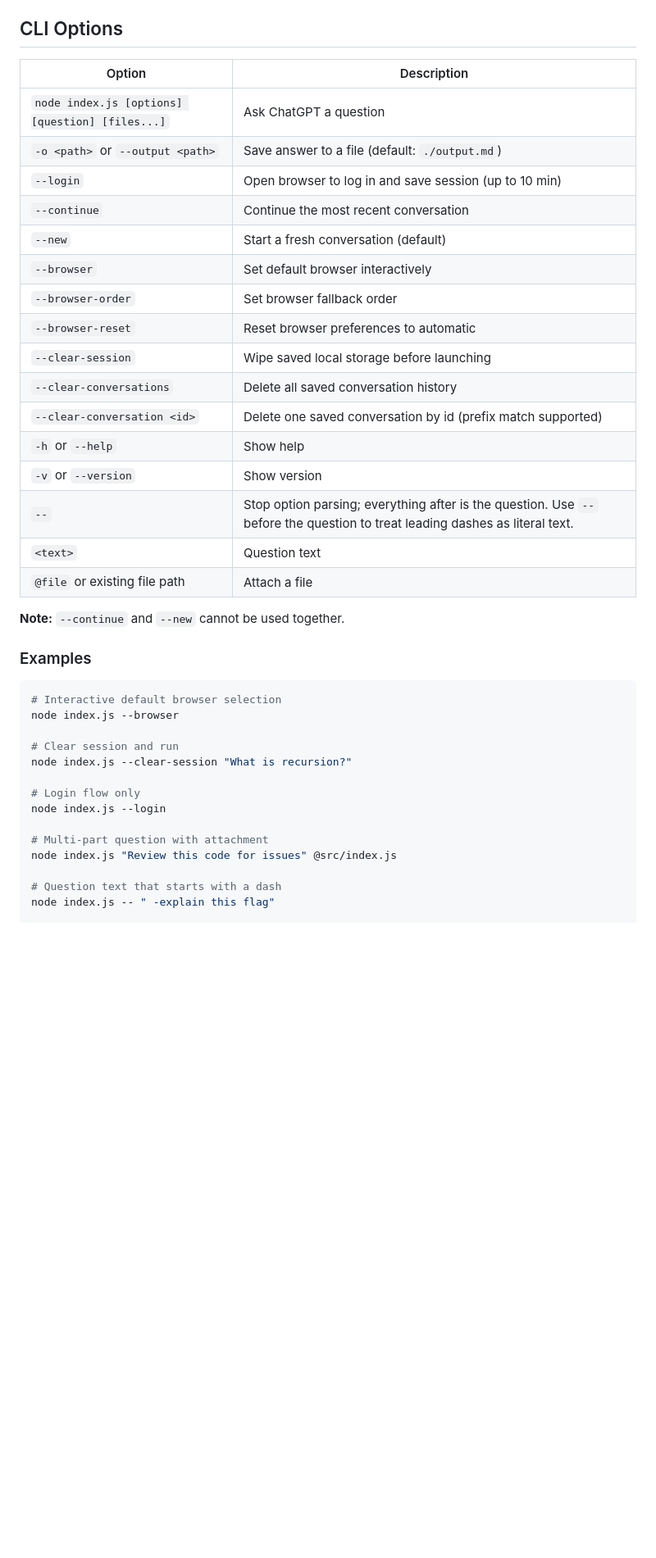
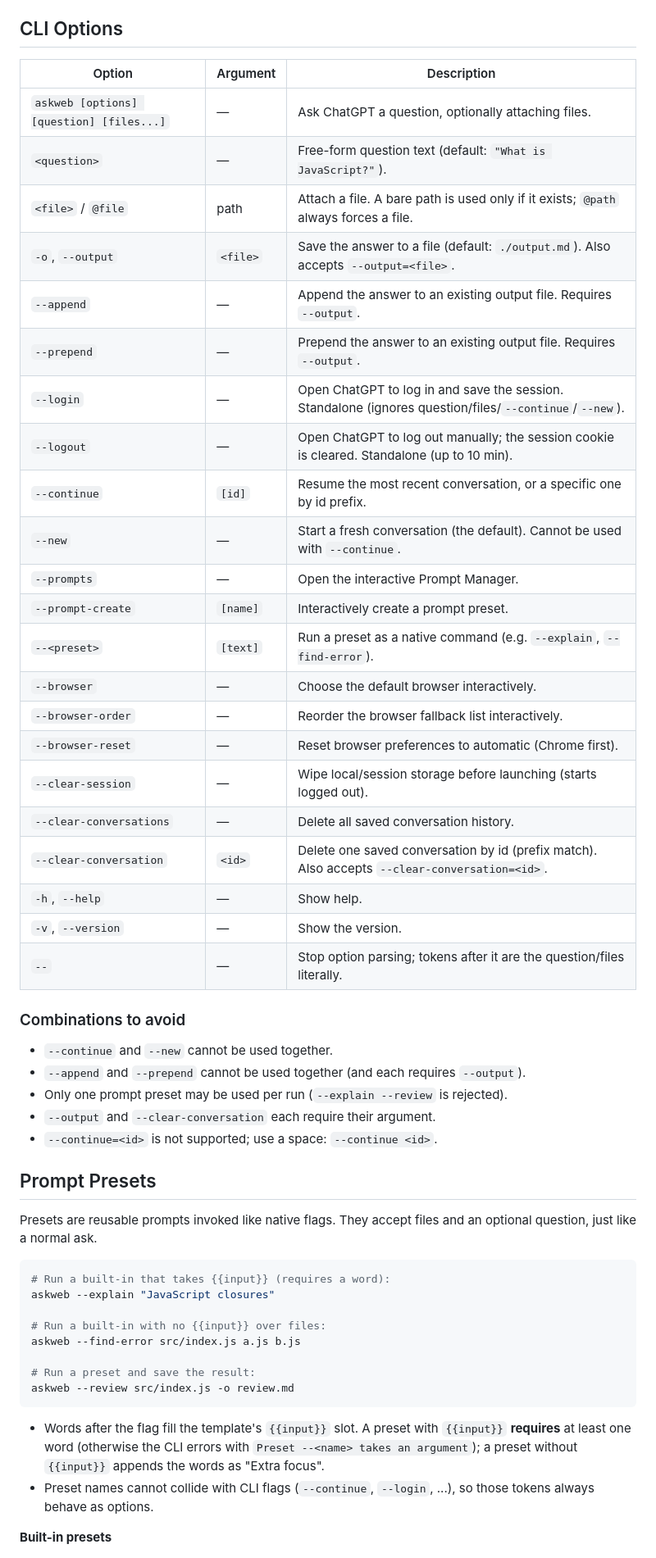
Before and after one commit to omkar142web/askweb, a Markdown page: README.md, the part around one of its changes. Shown at 82% size. Drawn GitHub-style; blank space fills up the shorter version.

````diff
--- a/README.md
+++ b/README.md
@@ -82,42 +111,61 @@ node index.js -- " -explain this flag"
 
 ## CLI Options
 
-| Option | Description |
-|---|---|
-| `node index.js [options] [question] [files...]` | Ask ChatGPT a question |
-| `-o <path>` or `--output <path>` | Save answer to a file (default: `./output.md`) |
-| `--login` | Open browser to log in and save session (up to 10 min) |
-| `--continue` | Continue the most recent conversation |
-| `--new` | Start a fresh conversation (default) |
-| `--browser` | Set default browser interactively |
-| `--browser-order` | Set browser fallback order |
-| `--browser-reset` | Reset browser preferences to automatic |
-| `--clear-session` | Wipe saved local storage before launching |
-| `--clear-conversations` | Delete all saved conversation history |
-| `--clear-conversation <id>` | Delete one saved conversation by id (prefix match supported) |
-| `-h` or `--help` | Show help |
-| `-v` or `--version` | Show version |
-| `--` | Stop option parsing; everything after is the question. Use `--` before the question to treat leading dashes as literal text. |
-| `<text>` | Question text |
-| `@file` or existing file path | Attach a file |
+| Option | Argument | Description |
+| --- | --- | --- |
+| `askweb [options] [question] [files...]` | — | Ask ChatGPT a question, optionally attaching files. |
+| `<question>` | — | Free-form question text (default: `"What is JavaScript?"`). |
+| `<file>` / `@file` | path | Attach a file. A bare path is used only if it exists; `@path` always forces a file. |
+| `-o`, `--output` | `<file>` | Save the answer to a file (default: `./output.md`). Also accepts `--output=<file>`. |
+| `--append` | — | Append the answer to an existing output file. Requires `--output`. |
+| `--prepend` | — | Prepend the answer to an existing output file. Requires `--output`. |
+| `--login` | — | Open ChatGPT to log in and save the session. Standalone (ignores question/files/`--continue`/`--new`). |
+| `--logout` | — | Open ChatGPT to log out manually; the session cookie is cleared. Standalone (up to 10 min). |
+| `--continue` | `[id]` | Resume the most recent conversation, or a specific one by id prefix. |
+| `--new` | — | Start a fresh conversation (the default). Cannot be used with `--continue`. |
+| `--prompts` | — | Open the interactive Prompt Manager. |
+| `--prompt-create` | `[name]` | Interactively create a prompt preset. |
+| `--<preset>` | `[text]` | Run a preset as a native command (e.g. `--explain`, `--find-error`). |
+| `--browser` | — | Choose the default browser interactively. |
+| `--browser-order` | — | Reorder the browser fallback list interactively. |
+| `--browser-reset` | — | Reset browser preferences to automatic (Chrome first). |
+| `--clear-session` | — | Wipe local/session storage before launching (starts logged out). |
+| `--clear-conversations` | — | Delete all saved conversation history. |
+| `--clear-conversation` | `<id>` | Delete one saved conversation by id (prefix match). Also accepts `--clear-conversation=<id>`. |
+| `-h`, `--help` | — | Show help. |
+| `-v`, `--version` | — | Show the version. |
+| `--` | — | Stop option parsing; tokens after it are the question/files literally. |
 
-**Note:** `--continue` and `--new` cannot be used together.
+### Combinations to avoid
 
-### Examples
+- `--continue` and `--new` cannot be used together.
+- `--append` and `--prepend` cannot be used together (and each requires `--output`).
+- Only one prompt preset may be used per run (`--explain --review` is rejected).
+- `--output` and `--clear-conversation` each require their argument.
+- `--continue=<id>` is not supported; use a space: `--continue <id>`.
+
+## Prompt Presets
+
+Presets are reusable prompts invoked like native flags. They accept files and
+an optional question, just like a normal ask.
 
 ```bash
-# Interactive default browser selection
-node index.js --browser
+# Run a built-in that takes {{input}} (requires a word):
+askweb --explain "JavaScript closures"
 
-# Clear session and run
-node index.js --clear-session "What is recursion?"
+# Run a built-in with no {{input}} over files:
+askweb --find-error src/index.js a.js b.js
 
-# Login flow only
-node index.js --login
+# Run a preset and save the result:
+askweb --review src/index.js -o review.md
+```
 
-# Multi-part question with attachment
-node index.js "Review this code for issues" @src/index.js
+- Words after the flag fill the template's `{{input}}` slot. A preset with
+  `{{input}}` **requires** at least one word (otherwise the CLI errors with
+  `Preset --<name> takes an argument`); a preset without `{{input}}` appends
+  the words as "Extra focus".
+- Preset names cannot collide with CLI flags (`--continue`, `--login`, ...), so
+  those tokens always behave as options.
 
-# Question text that starts with a dash
-node index.js -- " -explain this flag"
+**Built-in presets**
 
````
Also changed, not shown: other parts of README.md (+165 -54 lines).
